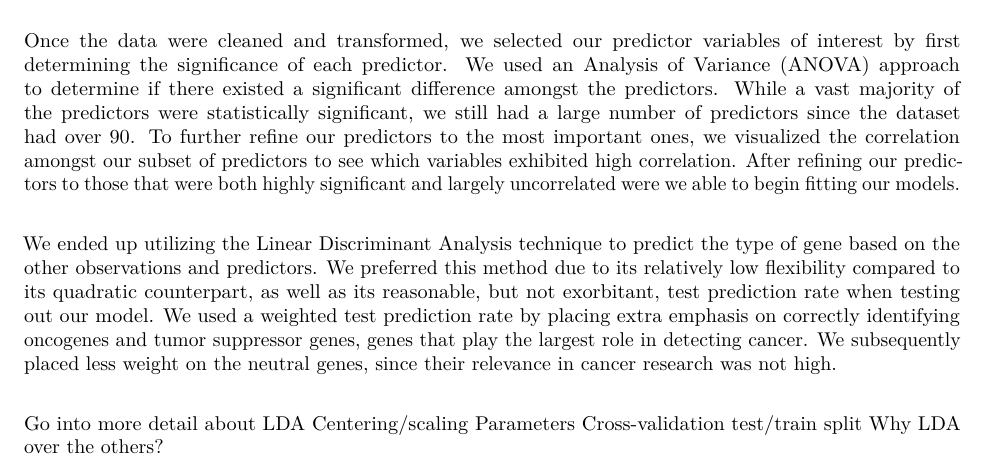
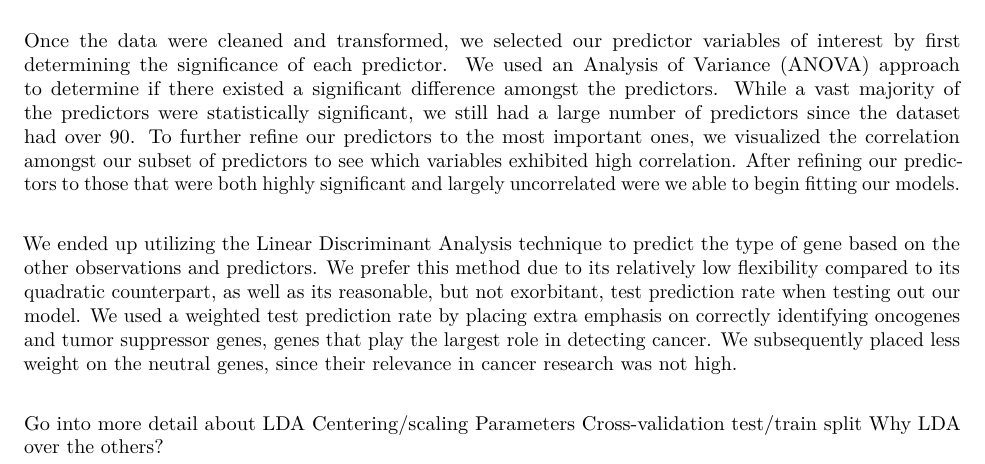
Before and after one commit to aashen12/Stats-101C-F20, an R Markdown document (Midterm Project/final_report.Rmd): part of the page, cut so that both start at the same text. The pictures show the output file Midterm Project/final_report.pdf that the author committed with the source.

Commit message:
edited report

```diff
--- a/Midterm Project/final_report.Rmd
+++ b/Midterm Project/final_report.Rmd
@@ -13,7 +13,7 @@ Upon plotting each predictor against its respective gene class, we noticed that
 
 Once the data were cleaned and transformed, we selected our predictor variables of interest by first determining the significance of each predictor. We used an Analysis of Variance (ANOVA) approach to determine if there existed a significant difference amongst the predictors. While a vast majority of the predictors were statistically significant, we still had a large number of predictors since the dataset had over 90. To further refine our predictors to the most important ones, we visualized the correlation amongst our subset of predictors to see which variables exhibited high correlation. After refining our predictors to those that were both highly significant and largely uncorrelated were we able to begin fitting our models.\newline
 
-We ended up utilizing the Linear Discriminant Analysis technique to predict the type of gene based on the other observations and predictors. We preferred this method due to its relatively low flexibility compared to its quadratic counterpart, as well as its reasonable, but not exorbitant, test prediction rate when testing out our model. We used a weighted test prediction rate by placing extra emphasis on correctly identifying oncogenes and tumor suppressor genes, genes that play the largest role in detecting cancer. We subsequently placed less weight on the neutral genes, since their relevance in cancer research was not high.\newline
+We ended up utilizing the Linear Discriminant Analysis technique to predict the type of gene based on the other observations and predictors. We prefer this method due to its relatively low flexibility compared to its quadratic counterpart, as well as its reasonable, but not exorbitant, test prediction rate when testing out our model. We used a weighted test prediction rate by placing extra emphasis on correctly identifying oncogenes and tumor suppressor genes, genes that play the largest role in detecting cancer. We subsequently placed less weight on the neutral genes, since their relevance in cancer research was not high.\newline
 
 Go into more detail about LDA
   Centering/scaling
```
Also changed, not shown: Midterm Project/final_report.pdf.
